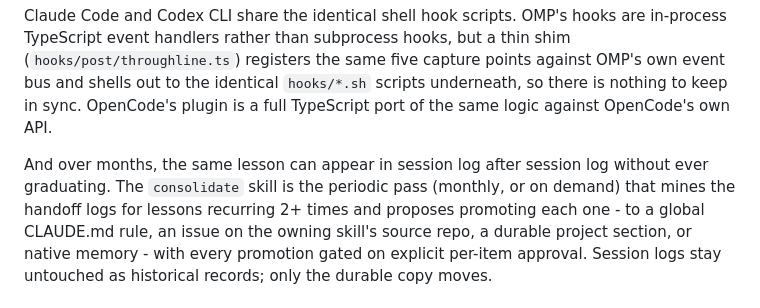
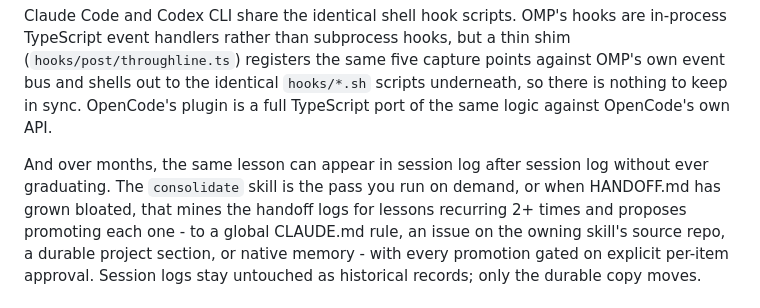
Before and after one commit to dynamic/throughline, a Markdown page: README.md, the part around the change. GitHub-like rendering; folded sections open.

```diff
--- a/README.md
+++ b/README.md
@@ -76,8 +76,8 @@ same logic against OpenCode's own API.
 </details>
 
 And over months, the same lesson can appear in session log after session log without
-ever graduating. The `consolidate` skill is the periodic pass (monthly,
-or on demand) that mines the handoff logs for lessons recurring 2+ times and proposes
+ever graduating. The `consolidate` skill is the pass you run on demand, or when
+HANDOFF.md has grown bloated, that mines the handoff logs for lessons recurring 2+ times and proposes
 promoting each one - to a global CLAUDE.md rule, an issue on the owning skill's
 source repo, a durable project section, or native memory - with every promotion
 gated on explicit per-item approval. Session logs stay untouched as historical
```
Also changed, not shown: CHANGELOG.md (+4 -0 lines), docs/REFERENCE.md (+15 -0 lines).
